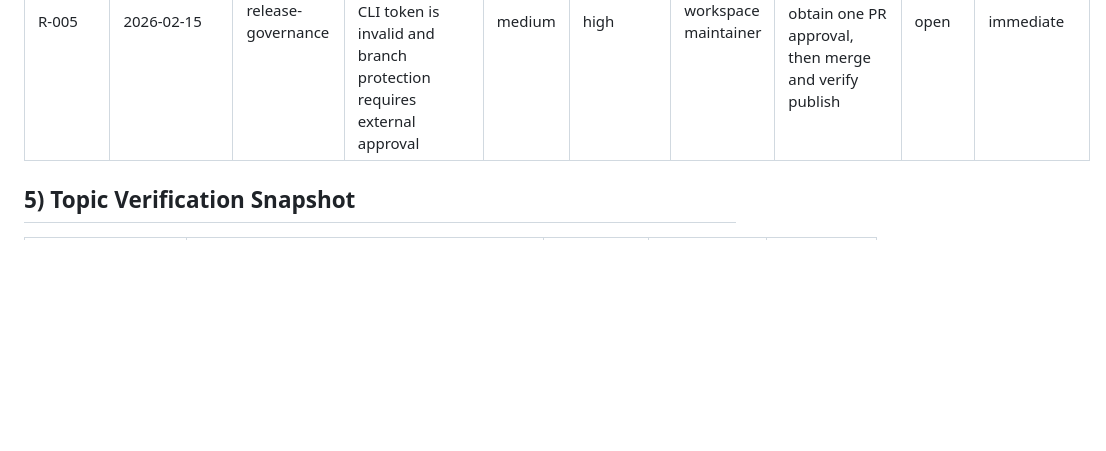
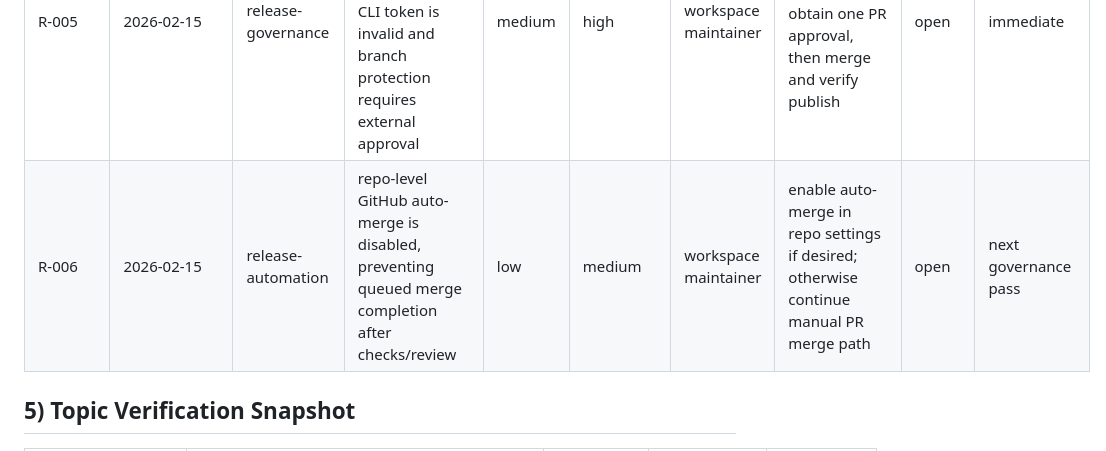
Before and after one commit to Green-Metals/home, a Markdown page: ops/PROJECT_TRACKER.md, the part around one of its changes. Drawn GitHub-style; blank space fills up the shorter version.

Commit message:
Document MCP merge fallback and repo auto-merge blocker

```diff
--- a/ops/PROJECT_TRACKER.md
+++ b/ops/PROJECT_TRACKER.md
@@ -86,6 +87,7 @@ This file is intentionally **not** part of public website rendering.
 | R-003 | 2026-02-14 | publishing scope | subtopic pages are mounted as source and currently not emitted as standalone HTML pages in `site/_site`; website navigation is writeup-first | low | medium | workspace maintainer | keep menu/sidebar navigation writeup-first; if standalone subtopic pages are required, do a dedicated render-path/citation-path refactor | open | next IA/publish iteration |
 | R-004 | 2026-02-14 | ci-reliability | strict publish run `22013673921` failed due TinyTeX package fetch/class resolution (`scrartcl.cls`) during PDF compile | medium | medium | workspace maintainer | retry publish; if persistent, pin/install required TeX packages in workflow before render | open | next publish cycle |
 | R-005 | 2026-02-15 | release-governance | PR `#1` cannot be merged from current session because GitHub CLI token is invalid and branch protection requires external approval | medium | high | workspace maintainer | run `gh auth login -h github.com`, obtain one PR approval, then merge and verify publish | open | immediate |
+| R-006 | 2026-02-15 | release-automation | repo-level GitHub auto-merge is disabled, preventing queued merge completion after checks/review | low | medium | workspace maintainer | enable auto-merge in repo settings if desired; otherwise continue manual PR merge path | open | next governance pass |
 
 ## 5) Topic Verification Snapshot
 | topic | writeup_source | pdf_status | last_verified | notes |
```
Also changed, not shown: other parts of ops/PROJECT_TRACKER.md (+1 -0 lines), ops/SESSION_HANDOFF.md (+4 -3 lines).
